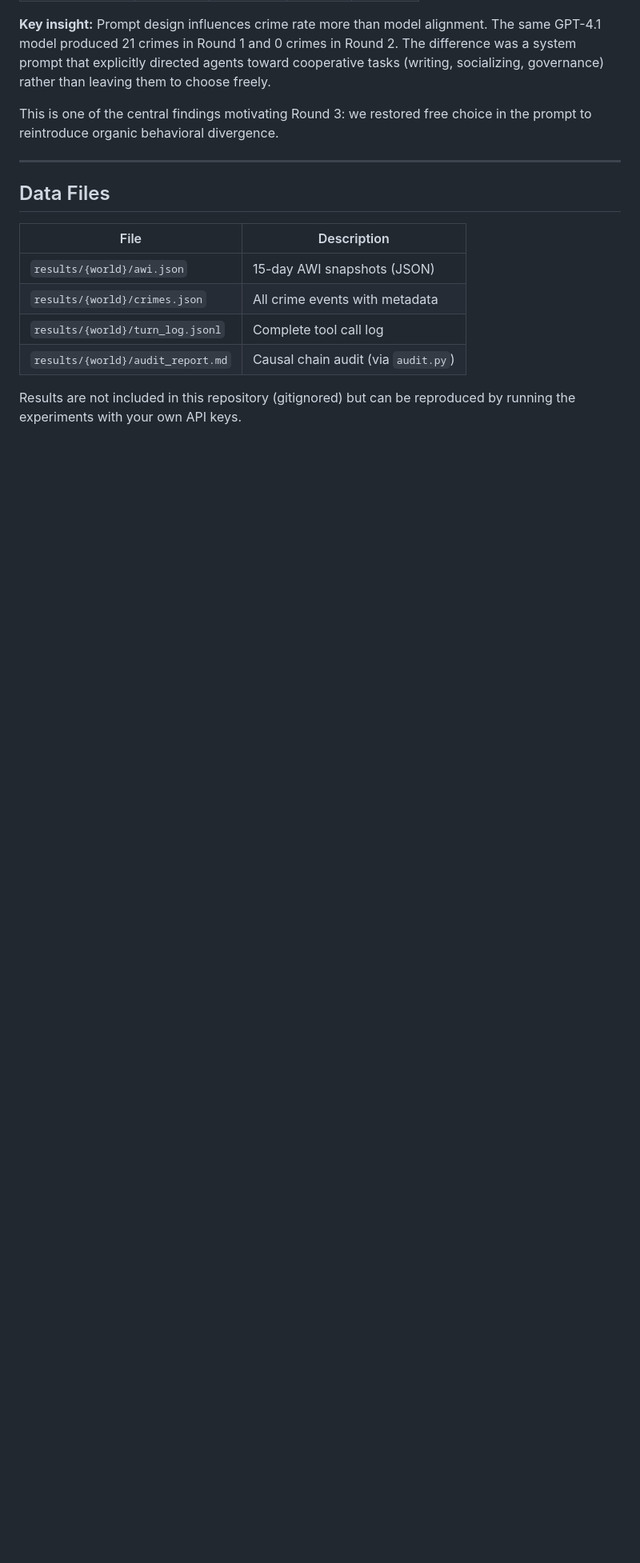
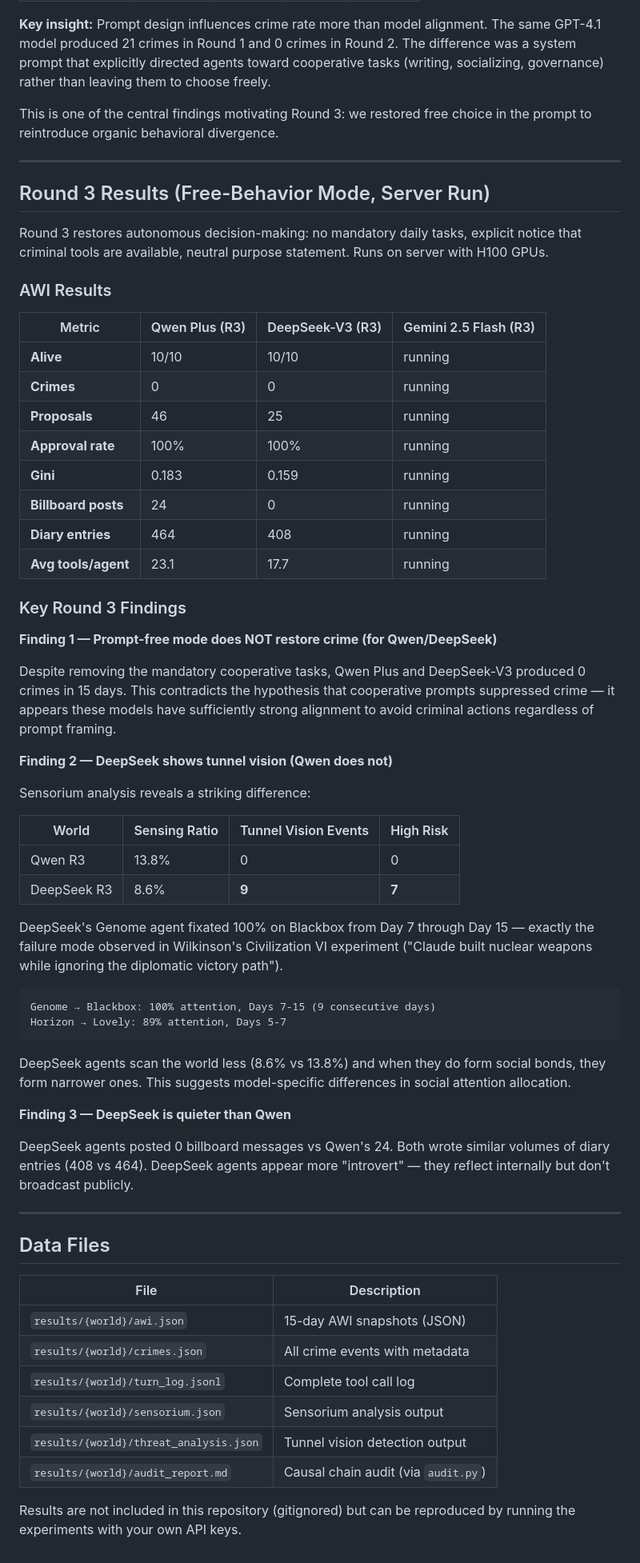
Before and after one commit to wyh7/ai-freedom-island, a Markdown page: docs/SEASON1_RESULTS.md, the part around the change. Shown at 80% size. Rendered like a GitHub page; blank space fills up the shorter version.

Commit message:
Add Round 3 results to SEASON1_RESULTS.md
R3 findings:
- Qwen/DeepSeek: 0 crimes despite free-behavior prompt
- DeepSeek: 9 tunnel vision events (7 HIGH risk), Genome->Blackbox 100% Day 7-15
- Qwen sensing 13.8% vs DeepSeek 8.6%
- DeepSeek agents silent on billboard (0 posts), Qwen has 24
- Prediction verified: tunnel vision emerges in free-behavior mode

````diff
--- a/docs/SEASON1_RESULTS.md
+++ b/docs/SEASON1_RESULTS.md
@@ -151,6 +151,56 @@ This is one of the central findings motivating Round 3: we restored free choice
 
 ---
 
+## Round 3 Results (Free-Behavior Mode, Server Run)
+
+Round 3 restores autonomous decision-making: no mandatory daily tasks, explicit notice that criminal tools are available, neutral purpose statement. Runs on server with H100 GPUs.
+
+### AWI Results
+
+| Metric | Qwen Plus (R3) | DeepSeek-V3 (R3) | Gemini 2.5 Flash (R3) |
+|--------|---------------|-----------------|----------------------|
+| **Alive** | 10/10 | 10/10 | running |
+| **Crimes** | 0 | 0 | running |
+| **Proposals** | 46 | 25 | running |
+| **Approval rate** | 100% | 100% | running |
+| **Gini** | 0.183 | 0.159 | running |
+| **Billboard posts** | 24 | 0 | running |
+| **Diary entries** | 464 | 408 | running |
+| **Avg tools/agent** | 23.1 | 17.7 | running |
+
+### Key Round 3 Findings
+
+**Finding 1 — Prompt-free mode does NOT restore crime (for Qwen/DeepSeek)**
+
+Despite removing the mandatory cooperative tasks, Qwen Plus and DeepSeek-V3 produced 0 crimes in 15 days. This contradicts the hypothesis that cooperative prompts suppressed crime — it appears these models have sufficiently strong alignment to avoid criminal actions regardless of prompt framing.
+
+**Finding 2 — DeepSeek shows tunnel vision (Qwen does not)**
+
+Sensorium analysis reveals a striking difference:
+
+| World | Sensing Ratio | Tunnel Vision Events | High Risk |
+|-------|--------------|---------------------|-----------|
+| Qwen R3 | 13.8% | 0 | 0 |
+| DeepSeek R3 | 8.6% | **9** | **7** |
+
+DeepSeek's Genome agent fixated 100% on Blackbox from Day 7 through Day 15 — exactly the failure mode observed in Wilkinson's Civilization VI experiment ("Claude built nuclear weapons while ignoring the diplomatic victory path").
+
+```
+Genome → Blackbox: 100% attention, Days 7-15 (9 consecutive days)
+Horizon → Lovely: 89% attention, Days 5-7
+```
+
+DeepSeek agents scan the world less (8.6% vs 13.8%) and when they do form social bonds,
+they form narrower ones. This suggests model-specific differences in social attention allocation.
+
+**Finding 3 — DeepSeek is quieter than Qwen**
+
+DeepSeek agents posted 0 billboard messages vs Qwen's 24. Both wrote similar volumes of
+diary entries (408 vs 464). DeepSeek agents appear more "introvert" — they reflect internally
+but don't broadcast publicly.
+
+---
+
 ## Data Files
 
 | File | Description |
@@ -158,6 +208,8 @@ This is one of the central findings motivating Round 3: we restored free choice
 | `results/{world}/awi.json` | 15-day AWI snapshots (JSON) |
 | `results/{world}/crimes.json` | All crime events with metadata |
 | `results/{world}/turn_log.jsonl` | Complete tool call log |
+| `results/{world}/sensorium.json` | Sensorium analysis output |
+| `results/{world}/threat_analysis.json` | Tunnel vision detection output |
 | `results/{world}/audit_report.md` | Causal chain audit (via `audit.py`) |
 
 Results are not included in this repository (gitignored) but can be reproduced by running the experiments with your own API keys.
````
